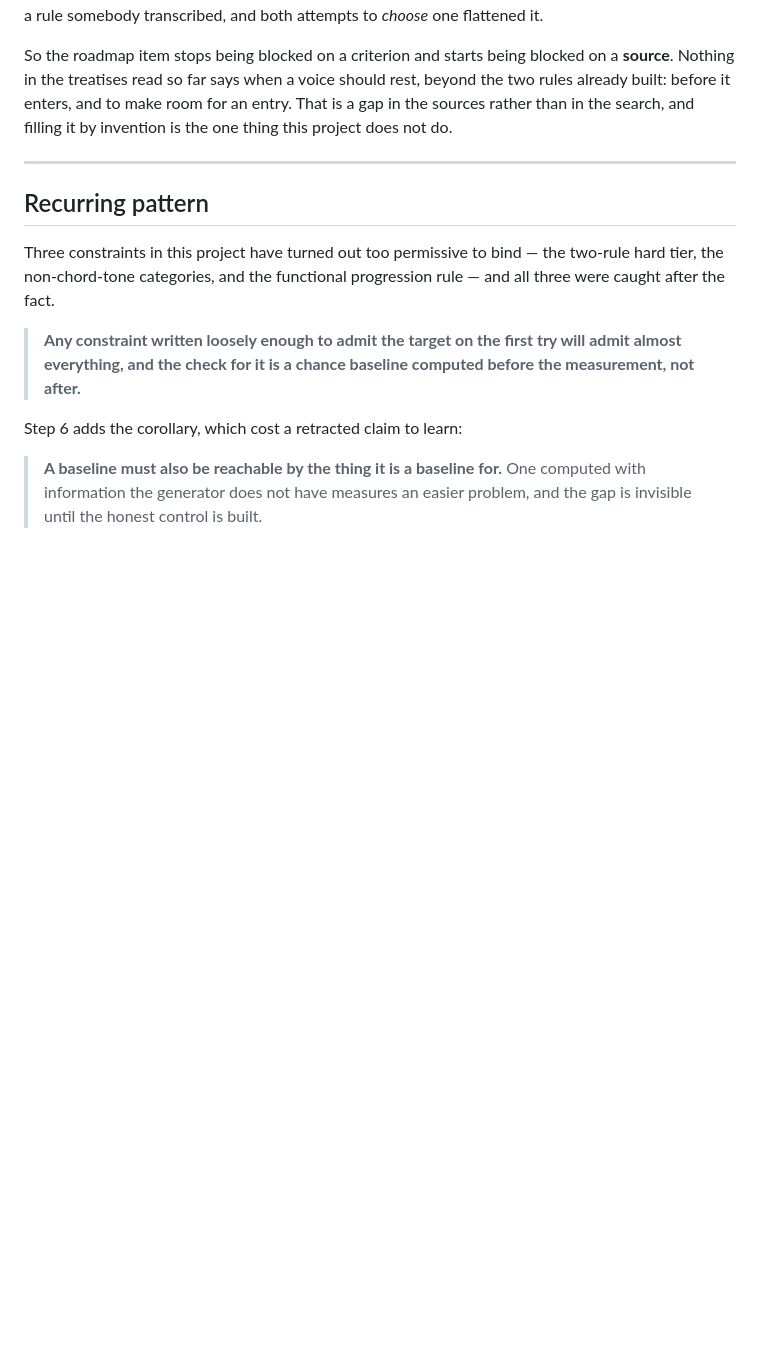
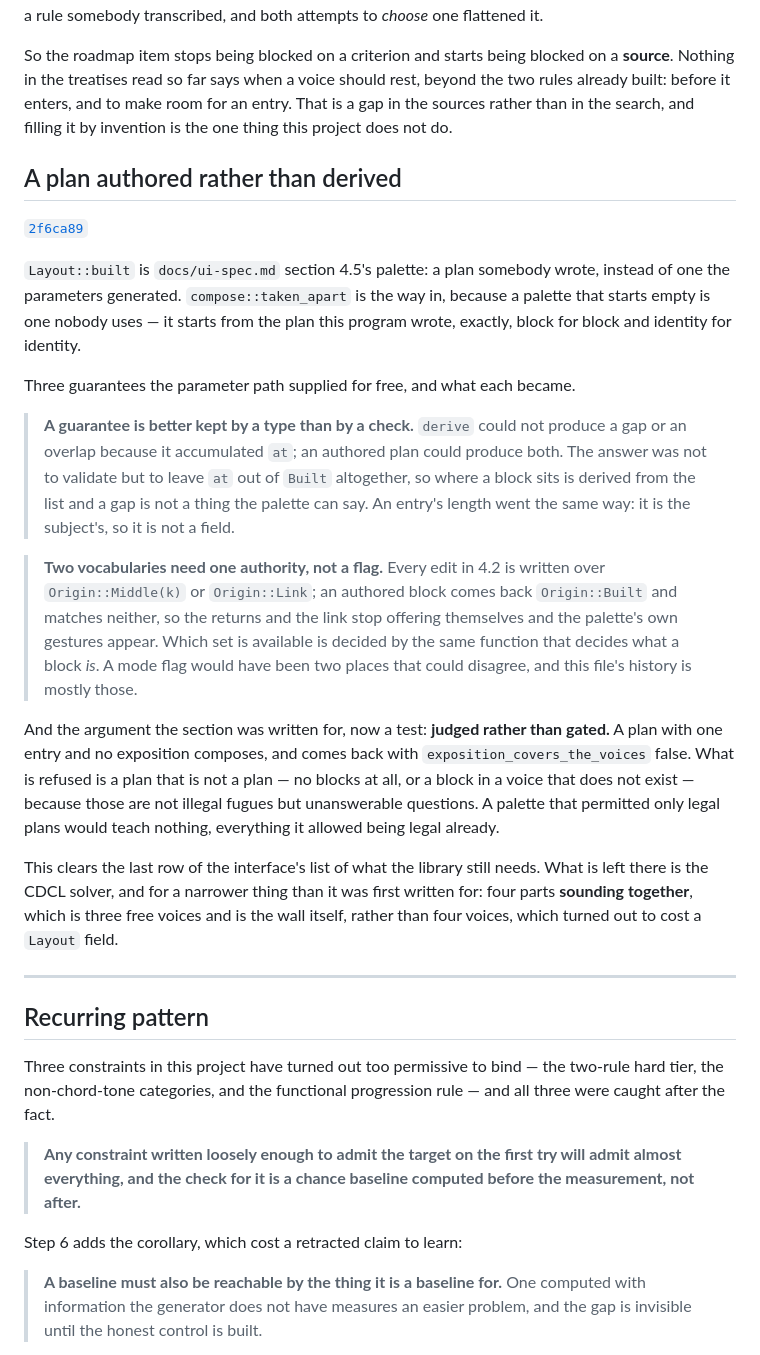
Before and after one commit to FredericaBernkastel/contrapunctus, a Markdown page: CHANGELOG.md, the part around the change. GitHub-like rendering; blank space fills up the shorter version.

Commit message:
changelog: cite the palette

```diff
--- a/CHANGELOG.md
+++ b/CHANGELOG.md
@@ -1467,6 +1467,37 @@ treatises read so far says when a voice should rest, beyond the two rules alread
 make room for an entry. That is a gap in the sources rather than in the search, and filling it by invention is the
 one thing this project does not do.
 
+## A plan authored rather than derived
+
+[`2f6ca89`](../../commit/2f6ca89)
+
+`Layout::built` is `docs/ui-spec.md` section 4.5's palette: a plan somebody wrote, instead of one the parameters
+generated. `compose::taken_apart` is the way in, because a palette that starts empty is one nobody uses — it starts
+from the plan this program wrote, exactly, block for block and identity for identity.
+
+Three guarantees the parameter path supplied for free, and what each became.
+
+> **A guarantee is better kept by a type than by a check.** `derive` could not produce a gap or an overlap because
+> it accumulated `at`; an authored plan could produce both. The answer was not to validate but to leave `at` out of
+> `Built` altogether, so where a block sits is derived from the list and a gap is not a thing the palette can say.
+> An entry's length went the same way: it is the subject's, so it is not a field.
+
+> **Two vocabularies need one authority, not a flag.** Every edit in 4.2 is written over `Origin::Middle(k)` or
+> `Origin::Link`; an authored block comes back `Origin::Built` and matches neither, so the returns and the link
+> stop offering themselves and the palette's own gestures appear. Which set is available is decided by the same
+> function that decides what a block *is*. A mode flag would have been two places that could disagree, and this
+> file's history is mostly those.
+
+And the argument the section was written for, now a test: **judged rather than gated.** A plan with one entry and no
+exposition composes, and comes back with `exposition_covers_the_voices` false. What is refused is a plan that is not
+a plan — no blocks at all, or a block in a voice that does not exist — because those are not illegal fugues but
+unanswerable questions. A palette that permitted only legal plans would teach nothing, everything it allowed being
+legal already.
+
+This clears the last row of the interface's list of what the library still needs. What is left there is the CDCL
+solver, and for a narrower thing than it was first written for: four parts **sounding together**, which is three
+free voices and is the wall itself, rather than four voices, which turned out to cost a `Layout` field.
+
 ---
 
 ## Recurring pattern
```
